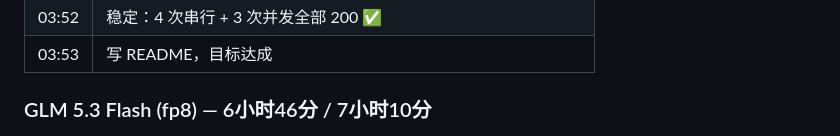
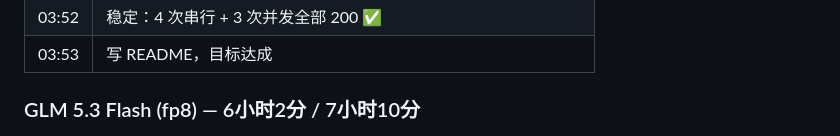
Before and after one commit to wangrunji0408/JiegeOSBench, a Markdown page: README-CN.md, the part around one of its changes. GitHub-like rendering.

Commit message:
GLM 5.3 Flash: first HTTP 200 in active time (6h02min, was 6h46min wall); re-sort by active-time first 200

```diff
--- a/README-CN.md
+++ b/README-CN.md
@@ -290,7 +290,7 @@ Claude Code 连续运行约 **3小时52分钟**（无空闲/断线间隙），35
 | 03:52 | 稳定：4 次串行 + 3 次并发全部 200 ✅ |
 | 03:53 | 写 README，目标达成 |
 
-### GLM 5.3 Flash (fp8) — 6小时46分 / 7小时10分
+### GLM 5.3 Flash (fp8) — 6小时2分 / 7小时10分
 
 ![GLM 5.3 Flash Timeline](figures/glm53-flash-timeline.png)
 
```
Also changed, not shown: other parts of README-CN.md (+2 -2 lines), README.md (+3 -3 lines).
